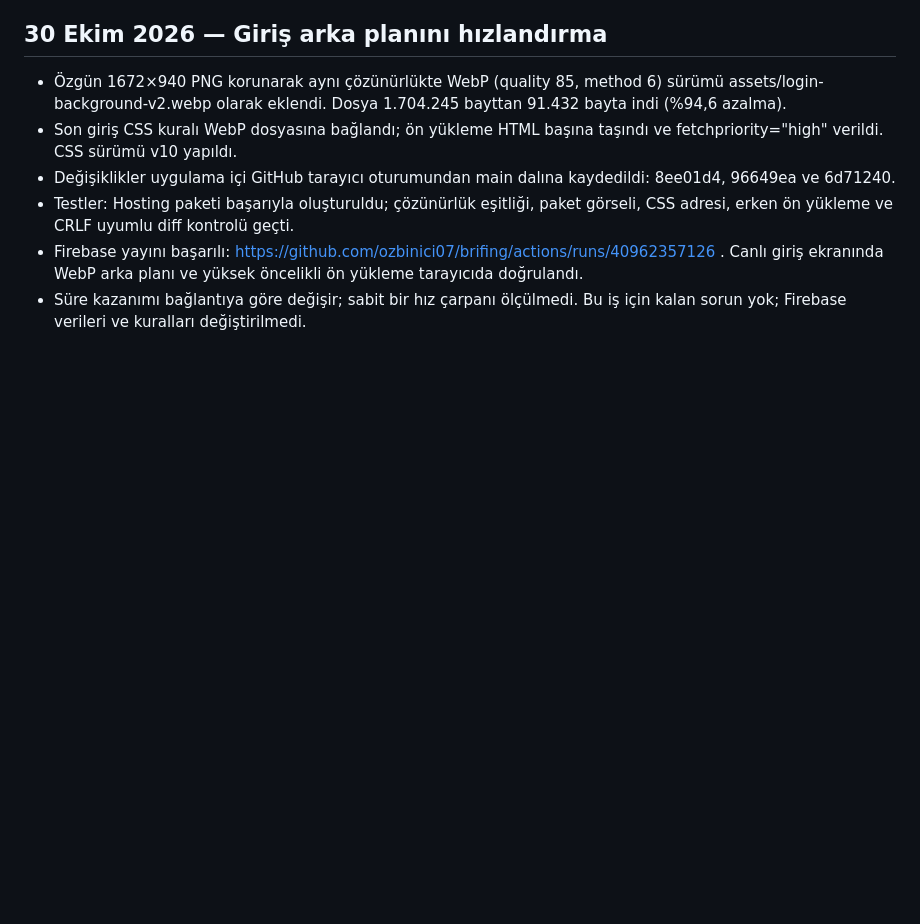
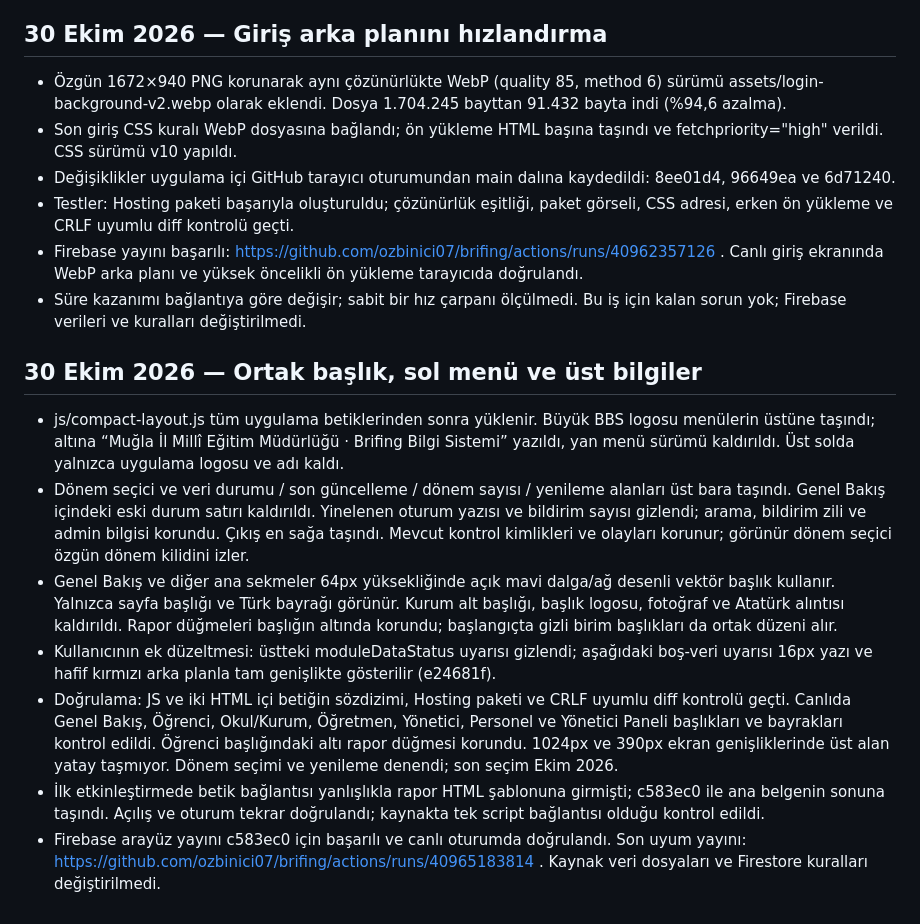
Before and after one commit to ozbinici07/brifing, a Markdown page: docs/PROJE_NOTLARI.md, the part around the change. Rendered like a GitHub page; blank space fills up the shorter version.

Commit message:
Document shared layout, live checks and empty-data notice changes

```diff
--- a/docs/PROJE_NOTLARI.md
+++ b/docs/PROJE_NOTLARI.md
@@ -94,3 +94,11 @@ Bu dosyaya kişisel bilgiler, şifreler veya sohbetin tamamını eklemeyin; yaln
 - Testler: Hosting paketi başarıyla oluşturuldu; çözünürlük eşitliği, paket görseli, CSS adresi, erken ön yükleme ve CRLF uyumlu diff kontrolü geçti.
 - Firebase yayını başarılı: https://github.com/ozbinici07/brifing/actions/runs/40962357126 . Canlı giriş ekranında WebP arka planı ve yüksek öncelikli ön yükleme tarayıcıda doğrulandı.
 - Süre kazanımı bağlantıya göre değişir; sabit bir hız çarpanı ölçülmedi. Bu iş için kalan sorun yok; Firebase verileri ve kuralları değiştirilmedi.
+## 30 Ekim 2026 — Ortak başlık, sol menü ve üst bilgiler
+- js/compact-layout.js tüm uygulama betiklerinden sonra yüklenir. Büyük BBS logosu menülerin üstüne taşındı; altına “Muğla İl Millî Eğitim Müdürlüğü · Brifing Bilgi Sistemi” yazıldı, yan menü sürümü kaldırıldı. Üst solda yalnızca uygulama logosu ve adı kaldı.
+- Dönem seçici ve veri durumu / son güncelleme / dönem sayısı / yenileme alanları üst bara taşındı. Genel Bakış içindeki eski durum satırı kaldırıldı. Yinelenen oturum yazısı ve bildirim sayısı gizlendi; arama, bildirim zili ve admin bilgisi korundu. Çıkış en sağa taşındı. Mevcut kontrol kimlikleri ve olayları korunur; görünür dönem seçici özgün dönem kilidini izler.
+- Genel Bakış ve diğer ana sekmeler 64px yüksekliğinde açık mavi dalga/ağ desenli vektör başlık kullanır. Yalnızca sayfa başlığı ve Türk bayrağı görünür. Kurum alt başlığı, başlık logosu, fotoğraf ve Atatürk alıntısı kaldırıldı. Rapor düğmeleri başlığın altında korundu; başlangıçta gizli birim başlıkları da ortak düzeni alır.
+- Kullanıcının ek düzeltmesi: üstteki moduleDataStatus uyarısı gizlendi; aşağıdaki boş-veri uyarısı 16px yazı ve hafif kırmızı arka planla tam genişlikte gösterilir (e24681f).
+- Doğrulama: JS ve iki HTML içi betiğin sözdizimi, Hosting paketi ve CRLF uyumlu diff kontrolü geçti. Canlıda Genel Bakış, Öğrenci, Okul/Kurum, Öğretmen, Yönetici, Personel ve Yönetici Paneli başlıkları ve bayrakları kontrol edildi. Öğrenci başlığındaki altı rapor düğmesi korundu. 1024px ve 390px ekran genişliklerinde üst alan yatay taşmıyor. Dönem seçimi ve yenileme denendi; son seçim Ekim 2026.
+- İlk etkinleştirmede betik bağlantısı yanlışlıkla rapor HTML şablonuna girmişti; c583ec0 ile ana belgenin sonuna taşındı. Açılış ve oturum tekrar doğrulandı; kaynakta tek script bağlantısı olduğu kontrol edildi.
+- Firebase arayüz yayını c583ec0 için başarılı ve canlı oturumda doğrulandı. Son uyum yayını: https://github.com/ozbinici07/brifing/actions/runs/40965183814 . Kaynak veri dosyaları ve Firestore kuralları değiştirilmedi.
```
